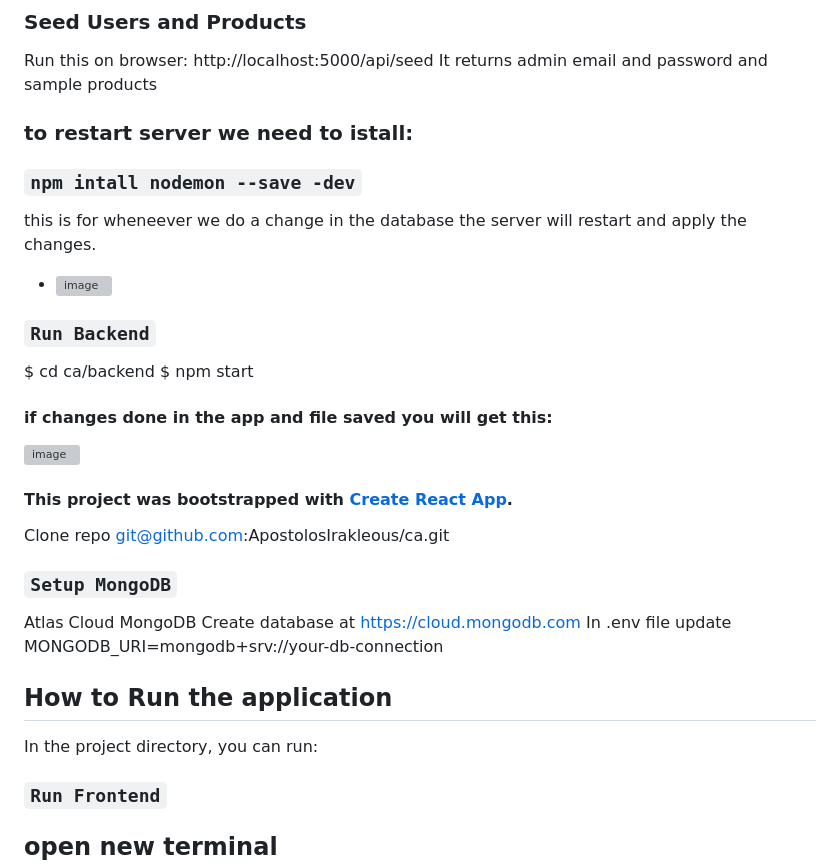
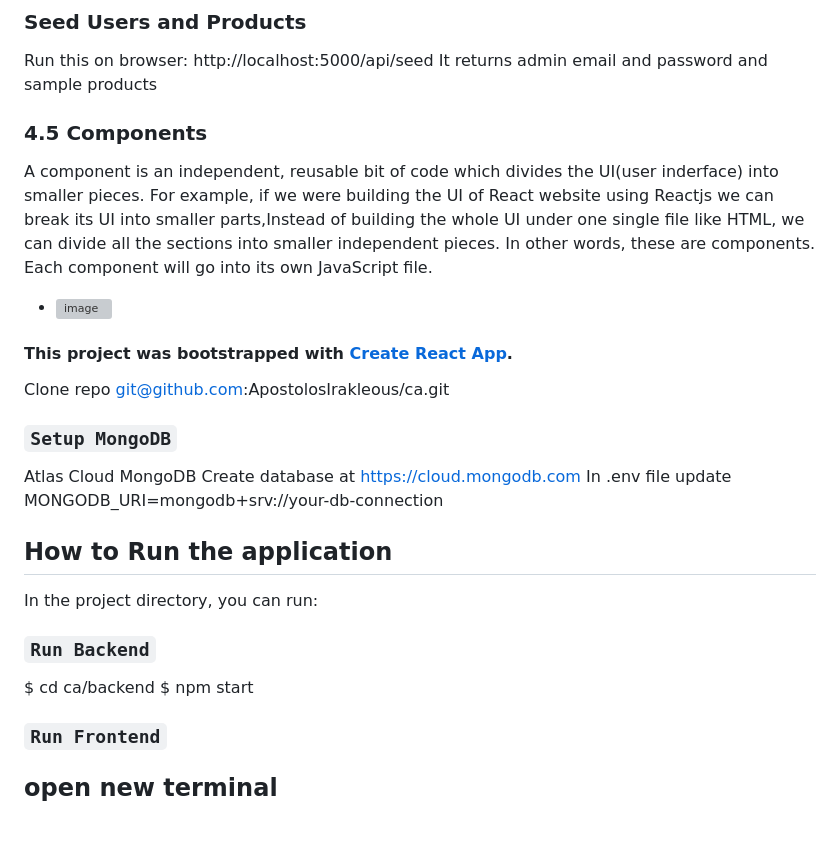
Before and after one commit to ApostolosIrakleous/ca, a Markdown page: README.md, the part around one of its changes. Rendered like a GitHub page; blank space fills up the shorter version; grey boxes are pictures that could not be loaded.

```diff
--- a/README.md
+++ b/README.md
@@ -74,15 +93,12 @@ create a file called server.js install ` npm install express`
 ### Seed Users and Products
 Run this on browser: http://localhost:5000/api/seed
 It returns admin email and password and sample products
-### to restart server we need to istall:
-### `npm intall nodemon --save -dev`
-this is for wheneever we do a change in the database the server will restart and apply the changes.
-- ![image](https://github.com/ApostolosIrakleous/ca/assets/132573422/8d16f38d-e83c-4566-845c-42a8d0257d49)
-### `Run Backend`
-$ cd ca/backend
-$ npm start
-#### if changes done in the app and file saved you will get this:
-![image](https://github.com/ApostolosIrakleous/ca/assets/132573422/4354bde3-f3e1-4f91-bc99-77bf4745dbde)
+
+
+
+### 4.5 Components
+A component is an independent, reusable bit of code which divides the UI(user inderface) into smaller pieces. For example, if we were building the UI of React website using Reactjs we can break its UI into smaller parts,Instead of building the whole UI under one single file like HTML, we can divide all the sections into smaller independent pieces. In other words, these are components. Each component will go into its own JavaScript file.
+- ![image](https://github.com/ApostolosIrakleous/ca/assets/132573422/07440733-192d-497d-b6ba-5889232141f1)
 
 
 #### This project was bootstrapped with [Create React App](https://github.com/facebook/create-react-app).
@@ -98,7 +114,9 @@ In .env file update MONGODB_URI=mongodb+srv://your-db-connection
 
 In the project directory, you can run:
 
-
+### `Run Backend`
+$ cd ca/backend
+$ npm start
 
 ### `Run Frontend`
 ## open new terminal
```
Also changed, not shown: other parts of README.md (+30 -9 lines).
